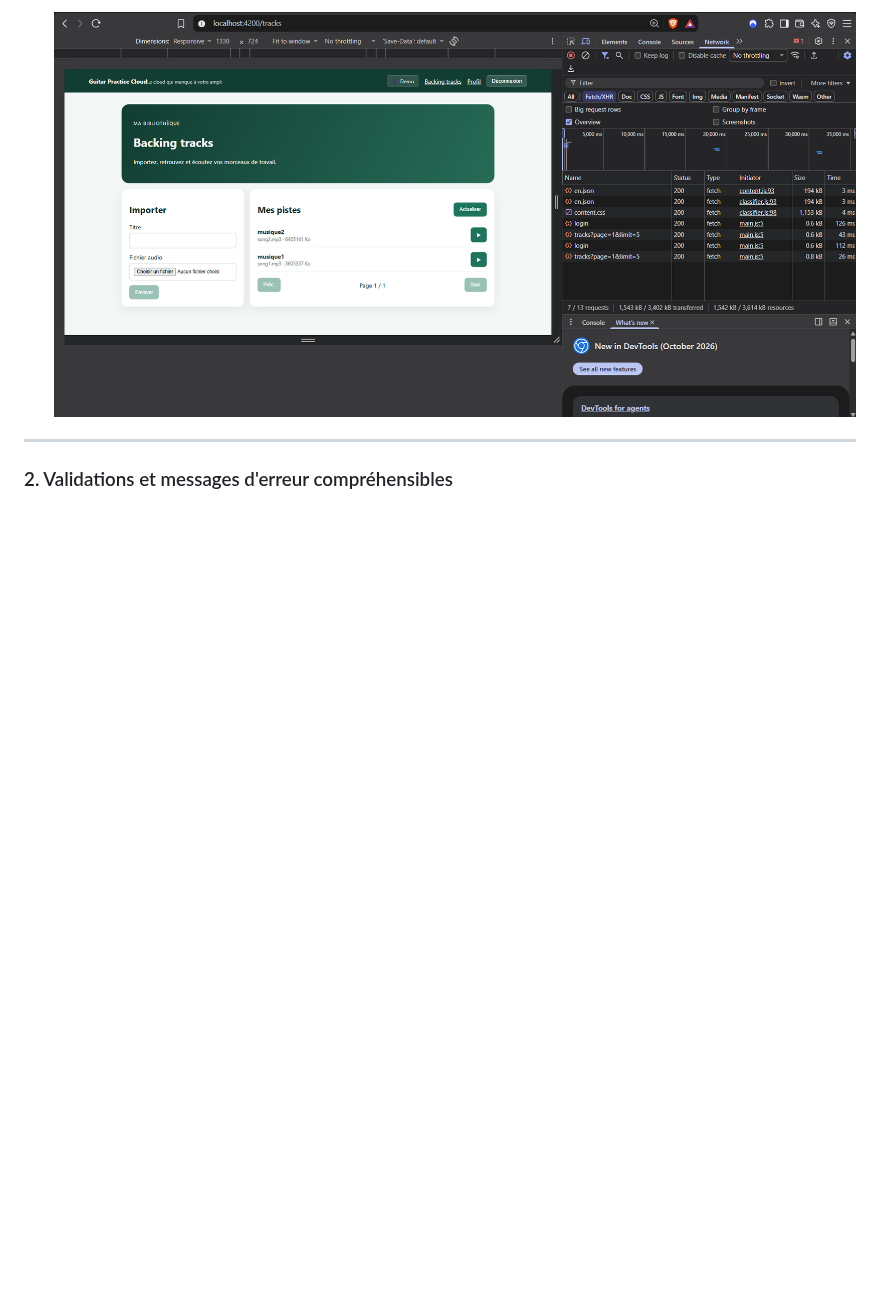
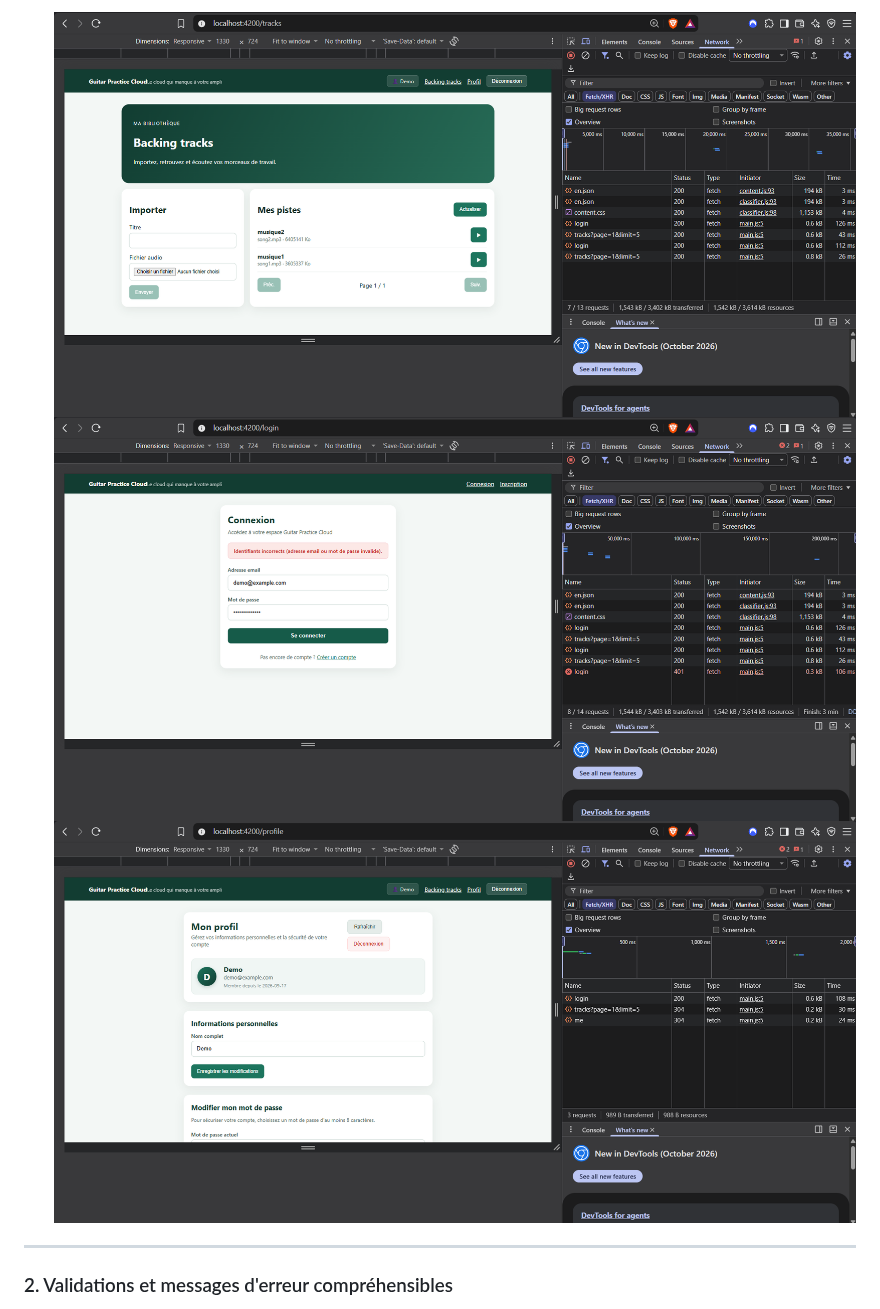
Before and after one commit to andhy-leong/ProgrammationWebMIAGE, a Markdown page: RAPPORT_IA_MODELE.md, the part around the change. Rendered like a GitHub page; pictures changed too: image-1.png (added), image-2.png (added); blank space fills up the shorter version.

Commit message:
Ajout image

```diff
--- a/RAPPORT_IA_MODELE.md
+++ b/RAPPORT_IA_MODELE.md
@@ -46,6 +46,8 @@
   - L'utilité de `{ nonNullable: true }` pour garantir que `.value` ou `.getRawValue()` renvoie toujours des chaînes de caractères et non `null` après un `.reset()`.
 
   ![alt text](image.png)
+  ![alt text](image-1.png)
+  ![alt text](image-2.png)
 
 ---
 
```
